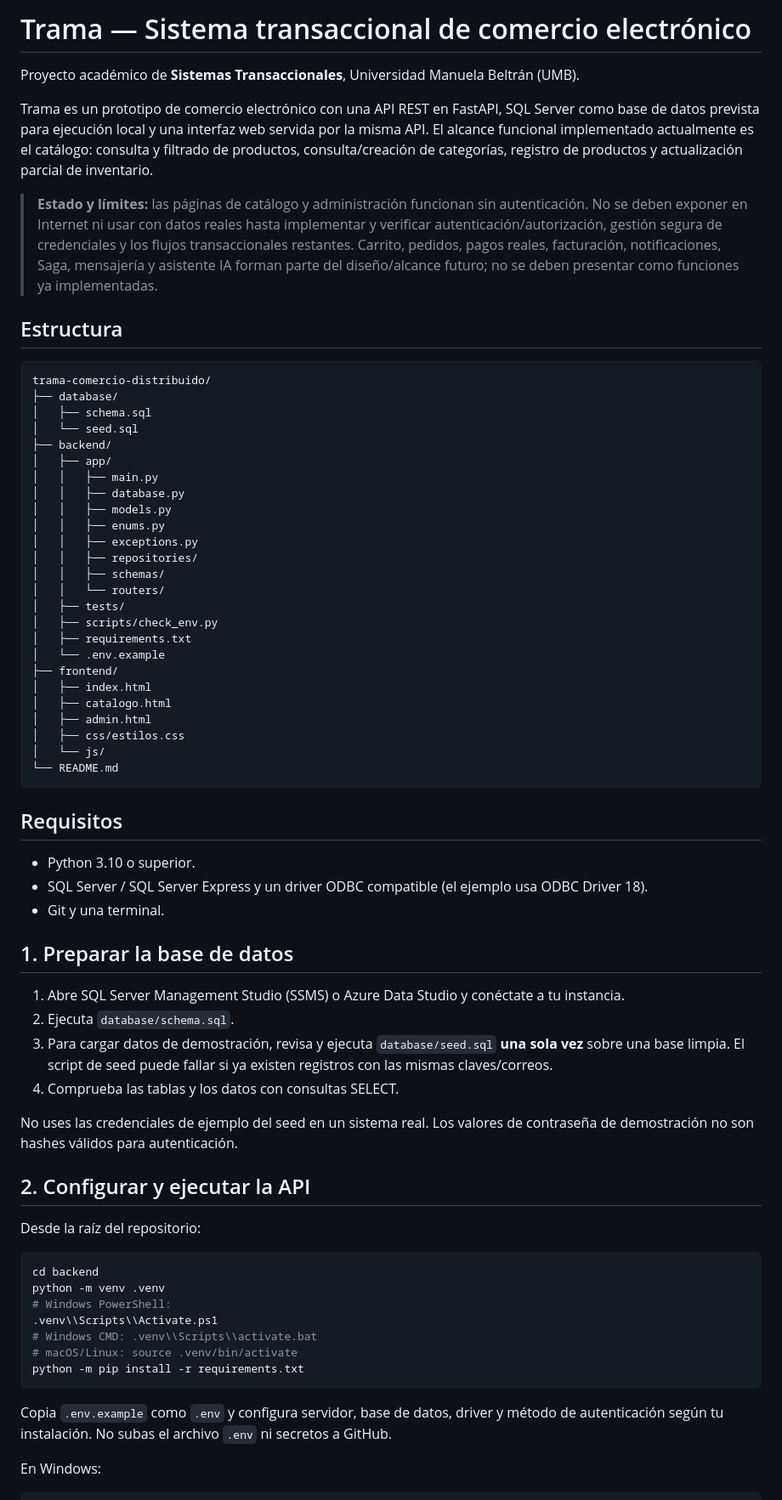
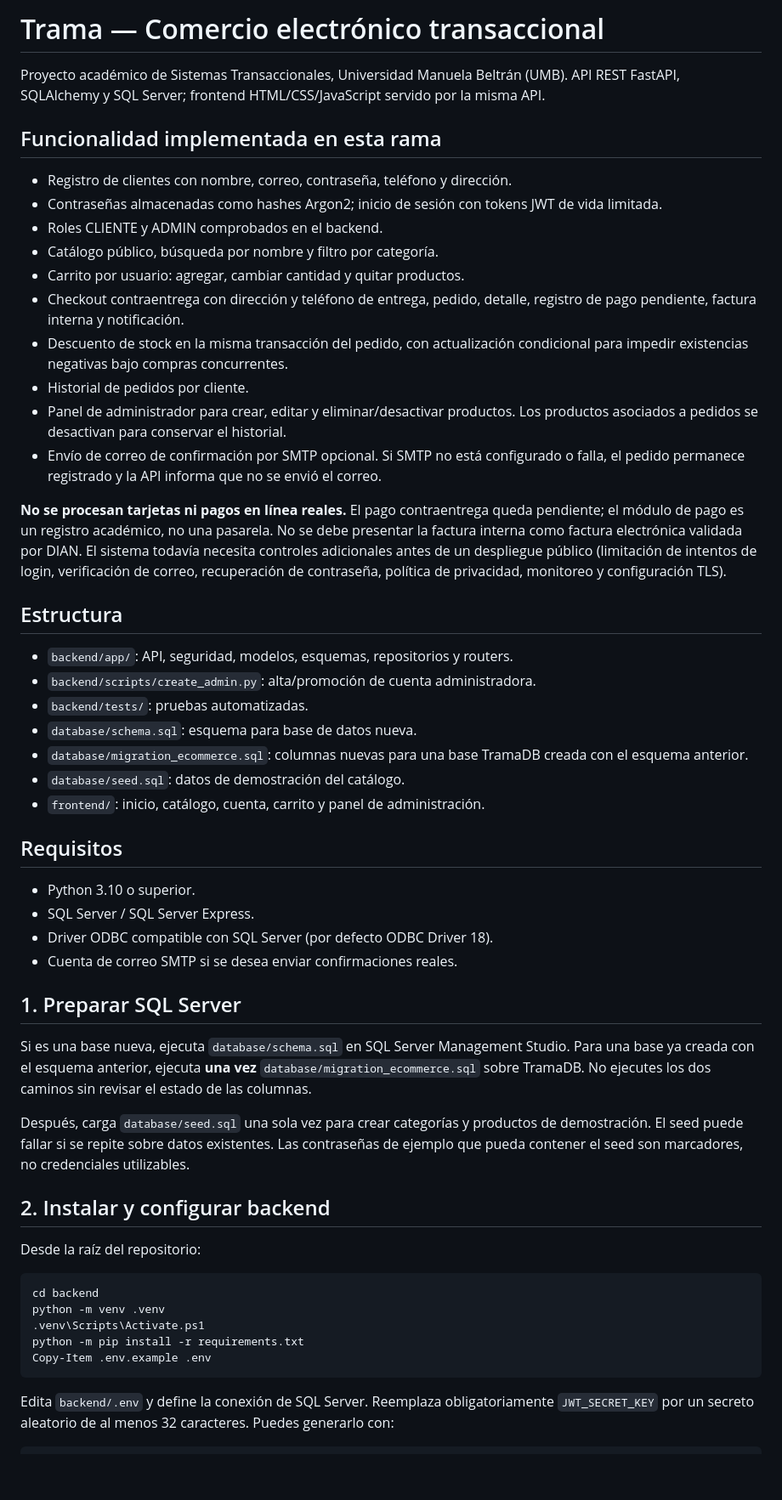
Before and after one commit to alejo7762-coder/trama-comercio-distribuido, a Markdown page: README.md, the part around one of its changes. Shown at 85% size. Drawn GitHub-style; blank space fills up the shorter version.

Commit message:
docs: document ecommerce setup security and user flows

````diff
--- a/README.md
+++ b/README.md
@@ -1,72 +1,57 @@
-# Trama — Sistema transaccional de comercio electrónico
+# Trama — Comercio electrónico transaccional
 
-Proyecto académico de **Sistemas Transaccionales**, Universidad Manuela Beltrán (UMB).
+Proyecto académico de Sistemas Transaccionales, Universidad Manuela Beltrán (UMB). API REST FastAPI, SQLAlchemy y SQL Server; frontend HTML/CSS/JavaScript servido por la misma API.
 
-Trama es un prototipo de comercio electrónico con una API REST en FastAPI, SQL Server como base de datos prevista para ejecución local y una interfaz web servida por la misma API. El alcance funcional implementado actualmente es el catálogo: consulta y filtrado de productos, consulta/creación de categorías, registro de productos y actualización parcial de inventario.
+## Funcionalidad implementada en esta rama
 
-> **Estado y límites:** las páginas de catálogo y administración funcionan sin autenticación. No se deben exponer en Internet ni usar con datos reales hasta implementar y verificar autenticación/autorización, gestión segura de credenciales y los flujos transaccionales restantes. Carrito, pedidos, pagos reales, facturación, notificaciones, Saga, mensajería y asistente IA forman parte del diseño/alcance futuro; no se deben presentar como funciones ya implementadas.
+- Registro de clientes con nombre, correo, contraseña, teléfono y dirección.
+- Contraseñas almacenadas como hashes Argon2; inicio de sesión con tokens JWT de vida limitada.
+- Roles CLIENTE y ADMIN comprobados en el backend.
+- Catálogo público, búsqueda por nombre y filtro por categoría.
+- Carrito por usuario: agregar, cambiar cantidad y quitar productos.
+- Checkout contraentrega con dirección y teléfono de entrega, pedido, detalle, registro de pago pendiente, factura interna y notificación.
+- Descuento de stock en la misma transacción del pedido, con actualización condicional para impedir existencias negativas bajo compras concurrentes.
+- Historial de pedidos por cliente.
+- Panel de administrador para crear, editar y eliminar/desactivar productos. Los productos asociados a pedidos se desactivan para conservar el historial.
+- Envío de correo de confirmación por SMTP opcional. Si SMTP no está configurado o falla, el pedido permanece registrado y la API informa que no se envió el correo.
+
+**No se procesan tarjetas ni pagos en línea reales.** El pago contraentrega queda pendiente; el módulo de pago es un registro académico, no una pasarela. No se debe presentar la factura interna como factura electrónica validada por DIAN. El sistema todavía necesita controles adicionales antes de un despliegue público (limitación de intentos de login, verificación de correo, recuperación de contraseña, política de privacidad, monitoreo y configuración TLS).
 
 ## Estructura
 
-```text
-trama-comercio-distribuido/
-├── database/
-│   ├── schema.sql
-│   └── seed.sql
-├── backend/
-│   ├── app/
-│   │   ├── main.py
-│   │   ├── database.py
-│   │   ├── models.py
-│   │   ├── enums.py
-│   │   ├── exceptions.py
-│   │   ├── repositories/
-│   │   ├── schemas/
-│   │   └── routers/
-│   ├── tests/
-│   ├── scripts/check_env.py
-│   ├── requirements.txt
-│   └── .env.example
-├── frontend/
-│   ├── index.html
-│   ├── catalogo.html
-│   ├── admin.html
-│   ├── css/estilos.css
-│   └── js/
-└── README.md
-```
+- `backend/app/`: API, seguridad, modelos, esquemas, repositorios y routers.
+- `backend/scripts/create_admin.py`: alta/promoción de cuenta administradora.
+- `backend/tests/`: pruebas automatizadas.
+- `database/schema.sql`: esquema para base de datos nueva.
+- `database/migration_ecommerce.sql`: columnas nuevas para una base TramaDB creada con el esquema anterior.
+- `database/seed.sql`: datos de demostración del catálogo.
+- `frontend/`: inicio, catálogo, cuenta, carrito y panel de administración.
 
 ## Requisitos
 
 - Python 3.10 o superior.
-- SQL Server / SQL Server Express y un driver ODBC compatible (el ejemplo usa ODBC Driver 18).
-- Git y una terminal.
+- SQL Server / SQL Server Express.
+- Driver ODBC compatible con SQL Server (por defecto ODBC Driver 18).
+- Cuenta de correo SMTP si se desea enviar confirmaciones reales.
 
-## 1. Preparar la base de datos
+## 1. Preparar SQL Server
 
-1. Abre SQL Server Management Studio (SSMS) o Azure Data Studio y conéctate a tu instancia.
-2. Ejecuta `database/schema.sql`.
-3. Para cargar datos de demostración, revisa y ejecuta `database/seed.sql` **una sola vez** sobre una base limpia. El script de seed puede fallar si ya existen registros con las mismas claves/correos.
-4. Comprueba las tablas y los datos con consultas SELECT.
+Si es una base nueva, ejecuta `database/schema.sql` en SQL Server Management Studio. Para una base ya creada con el esquema anterior, ejecuta **una vez** `database/migration_ecommerce.sql` sobre TramaDB. No ejecutes los dos caminos sin revisar el estado de las columnas.
 
-No uses las credenciales de ejemplo del seed en un sistema real. Los valores de contraseña de demostración no son hashes válidos para autenticación.
+Después, carga `database/seed.sql` una sola vez para crear categorías y productos de demostración. El seed puede fallar si se repite sobre datos existentes. Las contraseñas de ejemplo que pueda contener el seed son marcadores, no credenciales utilizables.
 
-## 2. Configurar y ejecutar la API
+## 2. Instalar y configurar backend
 
 Desde la raíz del repositorio:
 
-```bash
+```powershell
 cd backend
 python -m venv .venv
-# Windows PowerShell:
-.venv\\Scripts\\Activate.ps1
-# Windows CMD: .venv\\Scripts\\activate.bat
-# macOS/Linux: source .venv/bin/activate
+.venv\Scripts\Activate.ps1
 python -m pip install -r requirements.txt
+Copy-Item .env.example .env
 ```
 
-Copia `.env.example` como `.env` y configura servidor, base de datos, driver y método de autenticación según tu instalación. No subas el archivo `.env` ni secretos a GitHub.
-
-En Windows:
+Edita `backend/.env` y define la conexión de SQL Server. Reemplaza obligatoriamente `JWT_SECRET_KEY` por un secreto aleatorio de al menos 32 caracteres. Puedes generarlo con:
 
 ```powershell
````
Also changed, not shown: other parts of README.md (+75 -36 lines).
